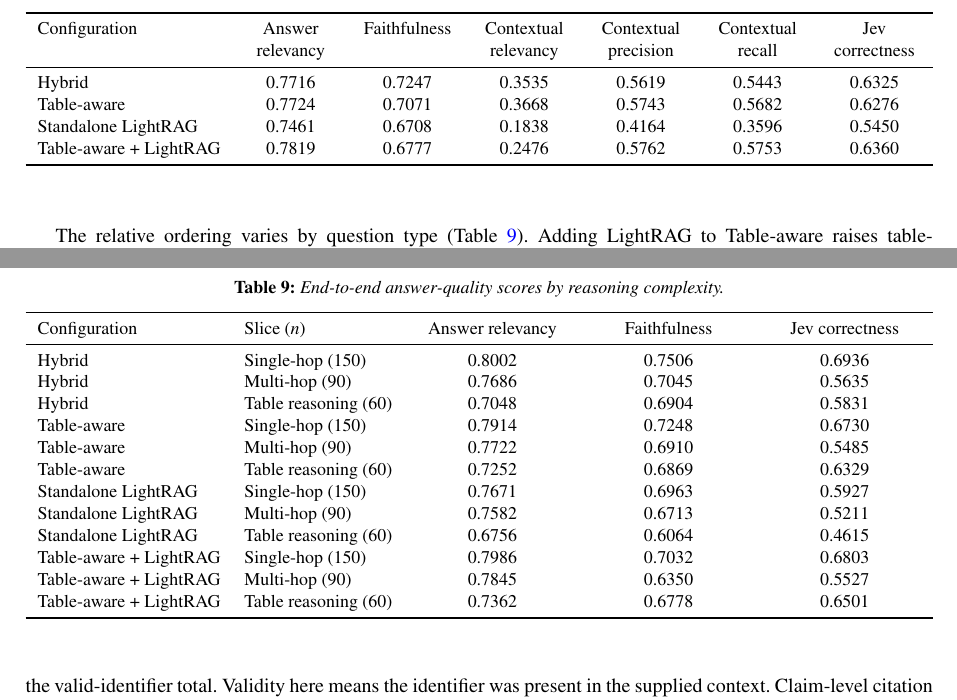
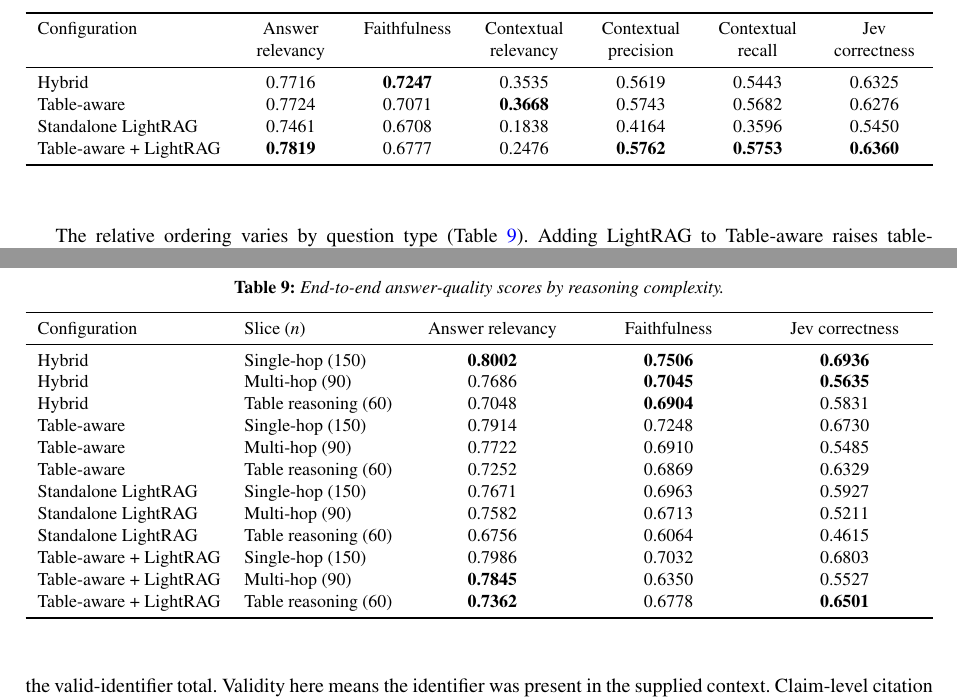
Before and after one commit to NghiaTran03/AIP491_VaxiS_FA26, a LaTeX paper (main.tex): two parts of pages 16 and 17 of 28, joined at a grey line, cut so that both start at the same text. Compiled offline with pdfLaTeX.

Commit message:
style(result): bolden highest scores in table 8 and 9

```diff
--- a/main.tex
+++ b/main.tex
@@ -554,15 +554,16 @@ Table~\ref{tab:rag-quality} summarizes the four end-to-end runs. Table-aware + L
 \toprule
 Configuration & Answer relevancy & Faithfulness & Contextual relevancy & Contextual precision & Contextual recall & Jev correctness\\
 \midrule
-Hybrid & 0.7716 & 0.7247 & 0.3535 & 0.5619 & 0.5443 & 0.6325 \\
-Table-aware & 0.7724 & 0.7071 & 0.3668 & 0.5743 & 0.5682 & 0.6276 \\
+Hybrid & 0.7716 & \textbf{0.7247} & 0.3535 & 0.5619 & 0.5443 & 0.6325 \\
+Table-aware & 0.7724 & 0.7071 & \textbf{0.3668} & 0.5743 & 0.5682 & 0.6276 \\
 Standalone LightRAG & 0.7461 & 0.6708 & 0.1838 & 0.4164 & 0.3596 & 0.5450 \\
-Table-aware + LightRAG & 0.7819 & 0.6777 & 0.2476 & 0.5762 & 0.5753 & 0.6360 \\
+Table-aware + LightRAG & \textbf{0.7819} & 0.6777 & 0.2476 & \textbf{0.5762} & \textbf{0.5753} & \textbf{0.6360} \\
 \bottomrule
 \end{tabularx}
 \end{table}
 
 The relative ordering varies by question type (Table~\ref{tab:rag-slices}). Adding LightRAG to Table-aware raises table-reasoning correctness from 0.6329 to 0.6501, the highest score in that slice. On multi-hop questions, the combined system scores 0.5527, between Table-aware (0.5485) and Hybrid (0.5635). On single-hop questions, Hybrid leads in all three measures shown. Its faithfulness is also highest in the other two slices.
+
 
 \begin{table}[htbp]
 \centering
@@ -573,9 +574,9 @@ The relative ordering varies by question type (Table~\ref{tab:rag-slices}). Addi
 \toprule
 Configuration & Slice ($n$) & Answer relevancy & Faithfulness & Jev correctness\\
 \midrule
-Hybrid & Single-hop (150) & 0.8002 & 0.7506 & 0.6936 \\
-Hybrid & Multi-hop (90) & 0.7686 & 0.7045 & 0.5635 \\
-Hybrid & Table reasoning (60) & 0.7048 & 0.6904 & 0.5831 \\
+Hybrid & Single-hop (150) & \textbf{0.8002} & \textbf{0.7506} & \textbf{0.6936} \\
+Hybrid & Multi-hop (90) & 0.7686 & \textbf{0.7045} & \textbf{0.5635} \\
+Hybrid & Table reasoning (60) & 0.7048 & \textbf{0.6904} & 0.5831 \\
 Table-aware & Single-hop (150) & 0.7914 & 0.7248 & 0.6730 \\
 Table-aware & Multi-hop (90) & 0.7722 & 0.6910 & 0.5485 \\
 Table-aware & Table reasoning (60) & 0.7252 & 0.6869 & 0.6329 \\
```
Also changed, not shown: main.tex (4 more changed lines).
